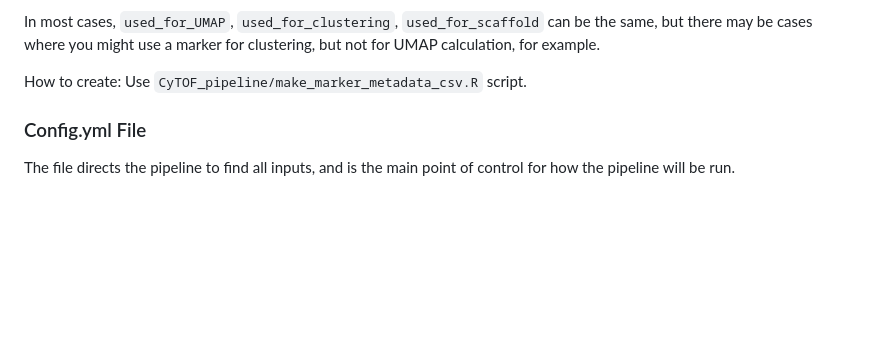
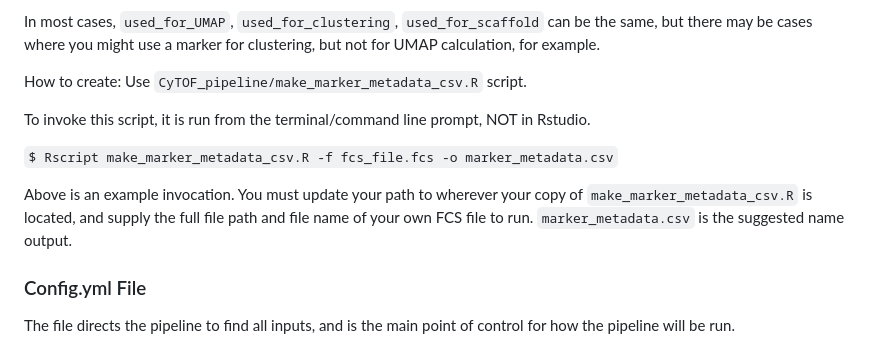
Before and after one commit to UCSF-DSCOLAB/cyclone, a Markdown page: cyclone/vignettes/Running.md, the part around the change. Rendered like a GitHub page; blank space fills up the shorter version.

Commit message:
include example invocation of make_marker_metadata_csv.R

```diff
--- a/cyclone/vignettes/Running.md
+++ b/cyclone/vignettes/Running.md
@@ -154,6 +154,16 @@ example.
 
 How to create: Use `CyTOF_pipeline/make_marker_metadata_csv.R` script.
 
+To invoke this script, it is run from the terminal/command line prompt, NOT
+in Rstudio.
+
+`$ Rscript make_marker_metadata_csv.R -f fcs_file.fcs -o marker_metadata.csv`
+
+Above is an example invocation. You must update your path to wherever your
+copy of `make_marker_metadata_csv.R` is located, and supply the full file path
+and file name of your own FCS file to run. `marker_metadata.csv` is the
+suggested name output.
+
 ### Config.yml File
 
 The file directs the pipeline to find all inputs, and is the main point
```
